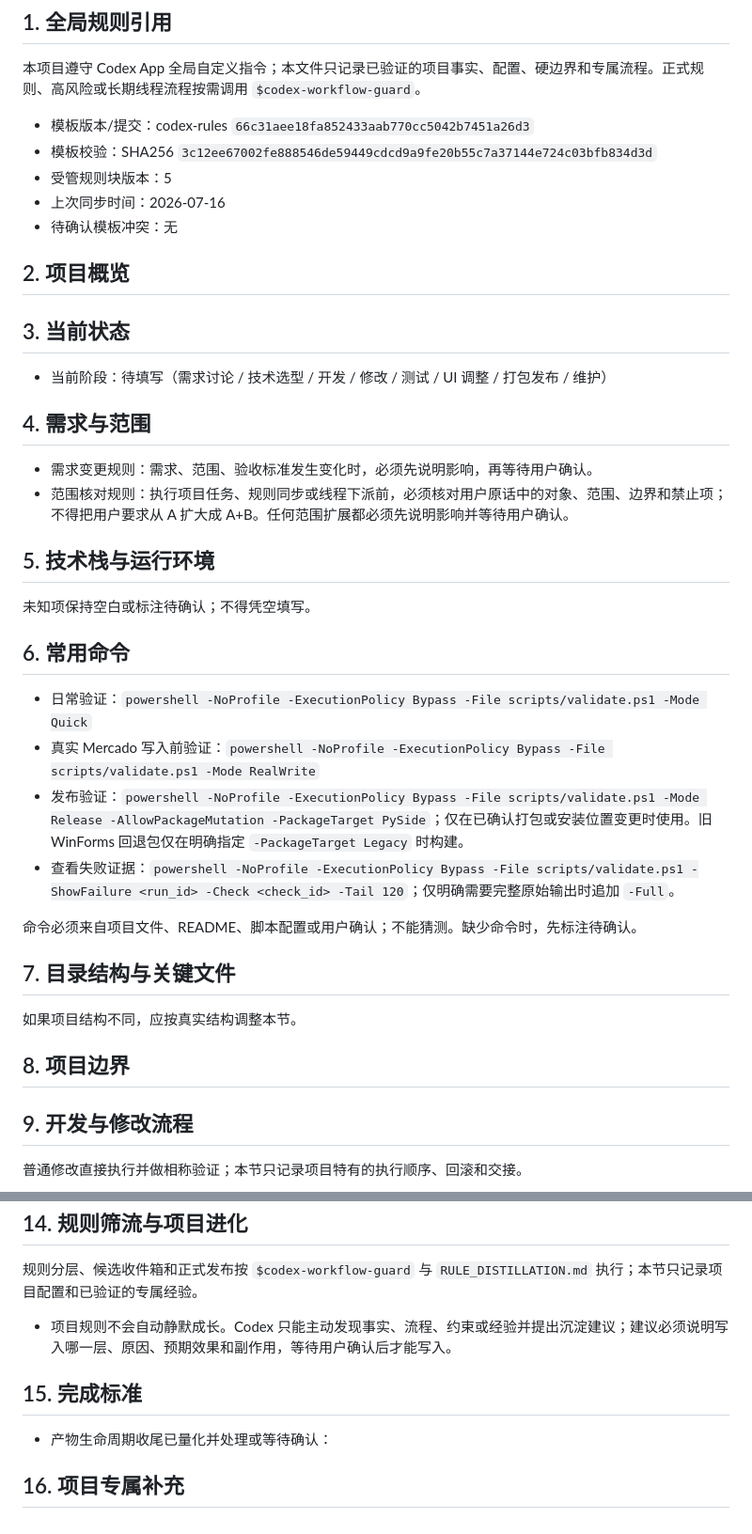
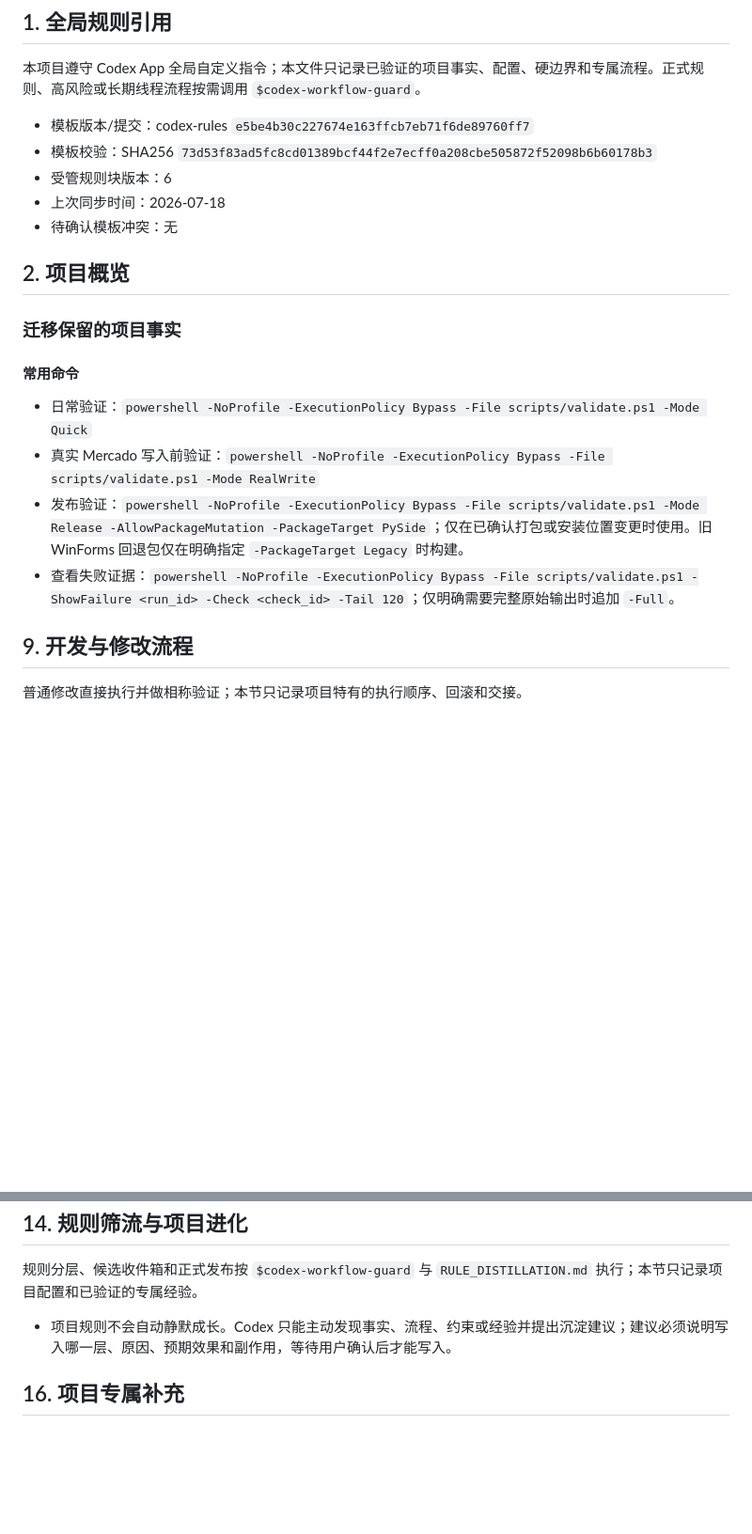
Before and after one commit to Minv5/mercado-discount-manager, a Markdown page: AGENTS.md, 2 parts joined by grey strips. Shown at 94% size. GitHub-like rendering; blank space fills up the shorter version.

Commit message:
Sync project rules

```diff
--- a/AGENTS.md
+++ b/AGENTS.md
@@ -6,41 +6,21 @@
 本项目遵守 Codex App 全局自定义指令；本文件只记录已验证的项目事实、配置、硬边界和专属流程。正式规则、高风险或长期线程流程按需调用 `$codex-workflow-guard`。
 <!-- CODEX-MANAGED:global-reference:END -->
 
-- 模板版本/提交：codex-rules `66c31aee18fa852433aab770cc5042b7451a26d3`
-- 模板校验：SHA256 `3c12ee67002fe888546de59449cdcd9a9fe20b55c7a37144e724c03bfb834d3d`
-- 受管规则块版本：5
-- 上次同步时间：2026-07-16
+- 模板版本/提交：codex-rules `e5be4b30c227674e163ffcb7eb71f6de89760ff7`
+- 模板校验：SHA256 `73d53f83ad5fc8cd01389bcf44f2e7ecff0a208cbe505872f52098b6b60178b3`
+- 受管规则块版本：6
+- 上次同步时间：2026-07-18
 - 待确认模板冲突：无
 
 ## 2. 项目概览
 
-## 3. 当前状态
+### 迁移保留的项目事实
 
-- 当前阶段：待填写（需求讨论 / 技术选型 / 开发 / 修改 / 测试 / UI 调整 / 打包发布 / 维护）
-
-## 4. 需求与范围
-
-- 需求变更规则：需求、范围、验收标准发生变化时，必须先说明影响，再等待用户确认。
-- 范围核对规则：执行项目任务、规则同步或线程下派前，必须核对用户原话中的对象、范围、边界和禁止项；不得把用户要求从 A 扩大成 A+B。任何范围扩展都必须先说明影响并等待用户确认。
-
-## 5. 技术栈与运行环境
-
-未知项保持空白或标注待确认；不得凭空填写。
-
-## 6. 常用命令
-
+#### 常用命令
 - 日常验证：`powershell -NoProfile -ExecutionPolicy Bypass -File scripts/validate.ps1 -Mode Quick`
 - 真实 Mercado 写入前验证：`powershell -NoProfile -ExecutionPolicy Bypass -File scripts/validate.ps1 -Mode RealWrite`
 - 发布验证：`powershell -NoProfile -ExecutionPolicy Bypass -File scripts/validate.ps1 -Mode Release -AllowPackageMutation -PackageTarget PySide`；仅在已确认打包或安装位置变更时使用。旧 WinForms 回退包仅在明确指定 `-PackageTarget Legacy` 时构建。
 - 查看失败证据：`powershell -NoProfile -ExecutionPolicy Bypass -File scripts/validate.ps1 -ShowFailure <run_id> -Check <check_id> -Tail 120`；仅明确需要完整原始输出时追加 `-Full`。
-
-命令必须来自项目文件、README、脚本配置或用户确认；不能猜测。缺少命令时，先标注待确认。
-
-## 7. 目录结构与关键文件
-
-如果项目结构不同，应按真实结构调整本节。
-
-## 8. 项目边界
 
 ## 9. 开发与修改流程
 
@@ -92,7 +72,4 @@
 
 - 项目规则不会自动静默成长。Codex 只能主动发现事实、流程、约束或经验并提出沉淀建议；建议必须说明写入哪一层、原因、预期效果和副作用，等待用户确认后才能写入。
 
-## 15. 完成标准
-- 产物生命周期收尾已量化并处理或等待确认：
-
 ## 16. 项目专属补充
```
